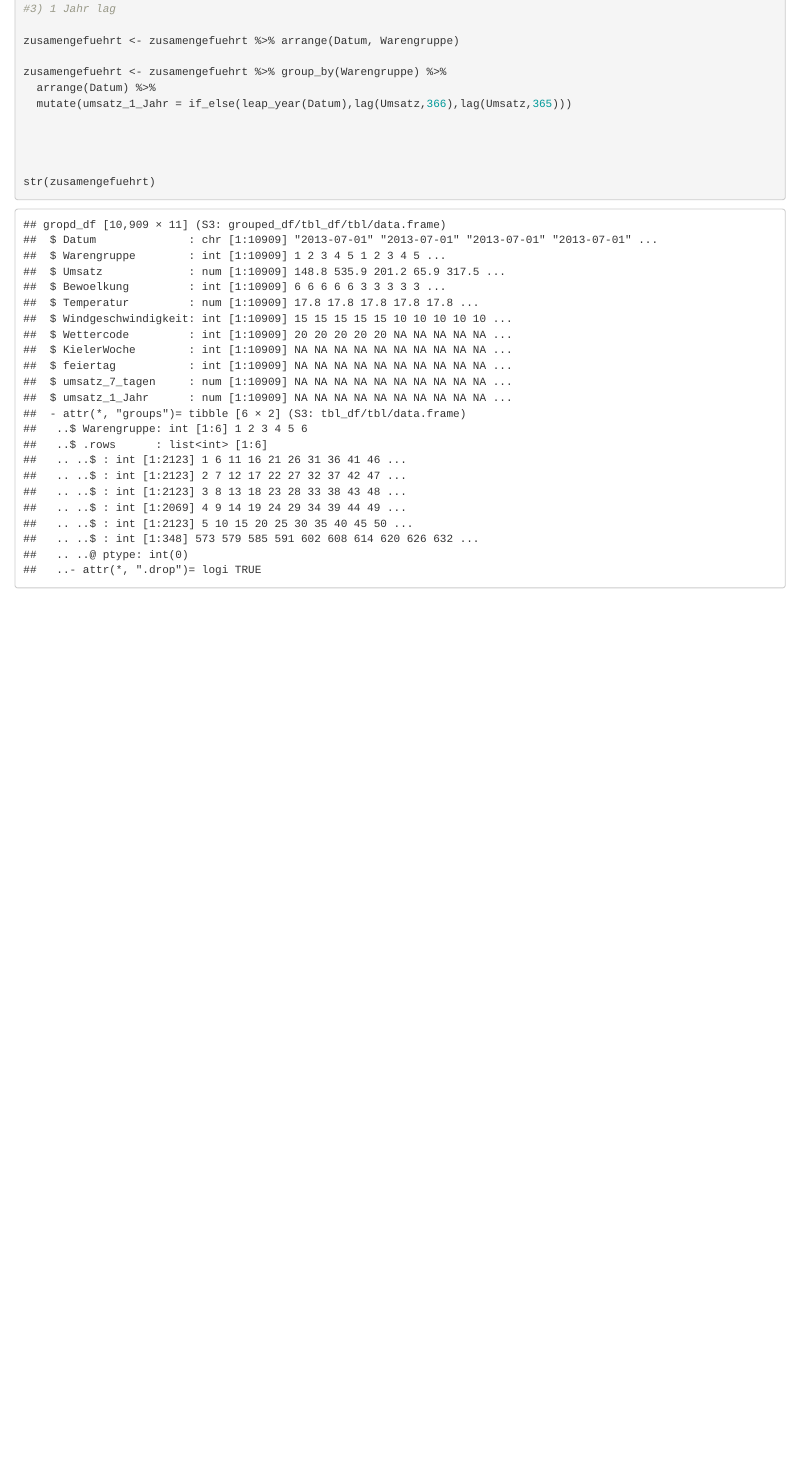
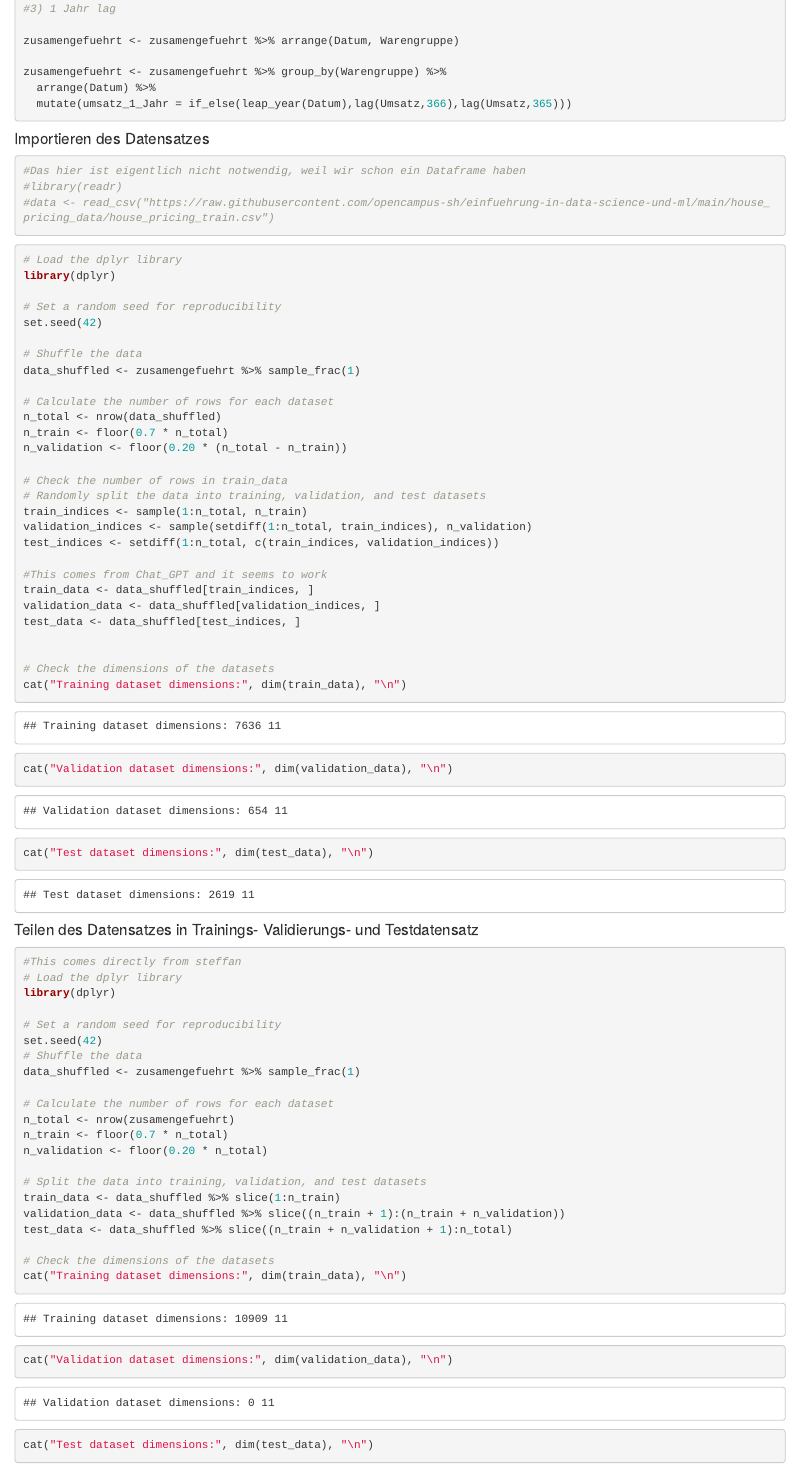
Before and after one commit to Rodolfosoriano/Opencampus12A, an R Markdown document (Notebook.Rmd): the page in a window 1100 px wide, from 1040 px down before the commit and from 1050 px down after it, so that both start at the same text. Rendered offline with R 4.5, knitr and Pandoc, with nearby package versions; some code elsewhere in the file could not run offline.

Commit message:
update of today, added some parts from gpt for the slicing to work.

````diff
--- a/Notebook.Rmd
+++ b/Notebook.Rmd
@@ -40,8 +43,74 @@ zusamengefuehrt <- zusamengefuehrt %>% group_by(Warengruppe) %>%
   mutate(umsatz_1_Jahr = if_else(leap_year(Datum),lag(Umsatz,366),lag(Umsatz,365)))
 
 
+```
 
 
-str(zusamengefuehrt)
+#### Importieren des Datensatzes
+```{r}
+#Das hier ist eigentlich nicht notwendig, weil wir schon ein Dataframe haben
+#library(readr)
+#data <- read_csv("https://raw.githubusercontent.com/opencampus-sh/einfuehrung-in-data-science-und-ml/main/house_pricing_data/house_pricing_train.csv")
+```
+
+```{r}
+# Load the dplyr library
+library(dplyr)
+
+# Set a random seed for reproducibility
+set.seed(42)
+
+# Shuffle the data
+data_shuffled <- zusamengefuehrt %>% sample_frac(1)
+
+# Calculate the number of rows for each dataset
+n_total <- nrow(data_shuffled)
+n_train <- floor(0.7 * n_total)
+n_validation <- floor(0.20 * (n_total - n_train))
+
+# Check the number of rows in train_data
+# Randomly split the data into training, validation, and test datasets
+train_indices <- sample(1:n_total, n_train)
+validation_indices <- sample(setdiff(1:n_total, train_indices), n_validation)
+test_indices <- setdiff(1:n_total, c(train_indices, validation_indices))
+
+#This comes from Chat_GPT and it seems to work
+train_data <- data_shuffled[train_indices, ]
+validation_data <- data_shuffled[validation_indices, ]
+test_data <- data_shuffled[test_indices, ]
+
+
+# Check the dimensions of the datasets
+cat("Training dataset dimensions:", dim(train_data), "\n")
+cat("Validation dataset dimensions:", dim(validation_data), "\n")
+cat("Test dataset dimensions:", dim(test_data), "\n")
+
 
 ```
+
+
+#### Teilen des Datensatzes in Trainings- Validierungs- und Testdatensatz
+```{r}
+#This comes directly from steffan
+# Load the dplyr library
+library(dplyr)
+
+# Set a random seed for reproducibility
+set.seed(42)
+# Shuffle the data
+data_shuffled <- zusamengefuehrt %>% sample_frac(1)
+
+# Calculate the number of rows for each dataset
+n_total <- nrow(zusamengefuehrt)
+n_train <- floor(0.7 * n_total)
+n_validation <- floor(0.20 * n_total)
+
+# Split the data into training, validation, and test datasets
+train_data <- data_shuffled %>% slice(1:n_train)
+validation_data <- data_shuffled %>% slice((n_train + 1):(n_train + n_validation))
+test_data <- data_shuffled %>% slice((n_train + n_validation + 1):n_total)
+
+# Check the dimensions of the datasets
+cat("Training dataset dimensions:", dim(train_data), "\n")
+cat("Validation dataset dimensions:", dim(validation_data), "\n")
+cat("Test dataset dimensions:", dim(test_data), "\n")
````
Also changed, not shown: Notebook.Rmd (46 more changed lines).
